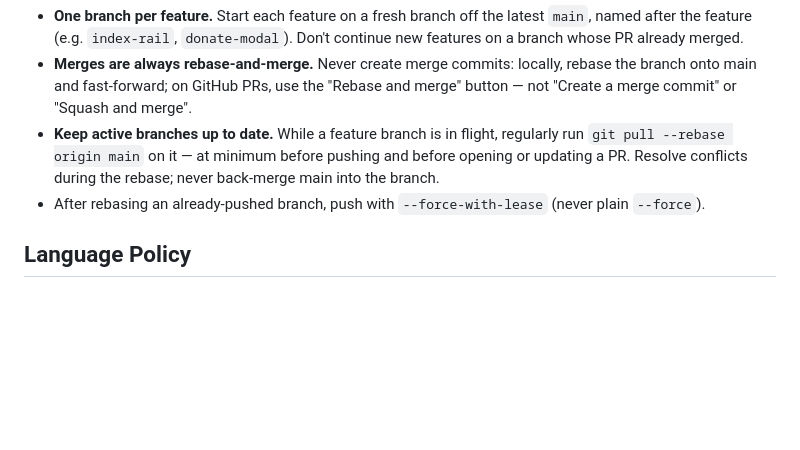
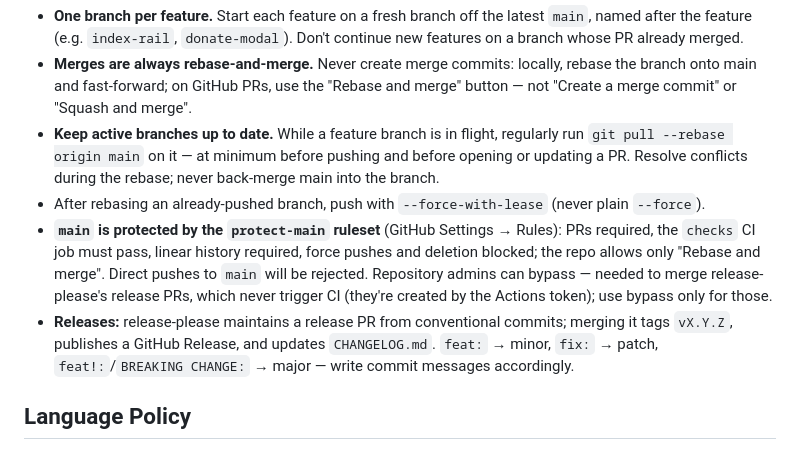
Before and after one commit to DianCotrina/keikogobierna, a Markdown page: CLAUDE.md, the part around the change. GitHub-like rendering; blank space fills up the shorter version.

Commit message:
docs: document protect-main ruleset and release flow in git workflow
Co-Authored-By: Claude Fable 5 <noreply@anthropic.com>

```diff
--- a/CLAUDE.md
+++ b/CLAUDE.md
@@ -22,6 +22,8 @@ This file provides guidance to Claude Code (claude.ai/code) when working with co
 - **Merges are always rebase-and-merge.** Never create merge commits: locally, rebase the branch onto main and fast-forward; on GitHub PRs, use the "Rebase and merge" button — not "Create a merge commit" or "Squash and merge".
 - **Keep active branches up to date.** While a feature branch is in flight, regularly run `git pull --rebase origin main` on it — at minimum before pushing and before opening or updating a PR. Resolve conflicts during the rebase; never back-merge main into the branch.
 - After rebasing an already-pushed branch, push with `--force-with-lease` (never plain `--force`).
+- **`main` is protected by the `protect-main` ruleset** (GitHub Settings → Rules): PRs required, the `checks` CI job must pass, linear history required, force pushes and deletion blocked; the repo allows only "Rebase and merge". Direct pushes to `main` will be rejected. Repository admins can bypass — needed to merge release-please's release PRs, which never trigger CI (they're created by the Actions token); use bypass only for those.
+- **Releases:** release-please maintains a release PR from conventional commits; merging it tags `vX.Y.Z`, publishes a GitHub Release, and updates `CHANGELOG.md`. `feat:` → minor, `fix:` → patch, `feat!:`/`BREAKING CHANGE:` → major — write commit messages accordingly.
 
 ## Language Policy
 
```
